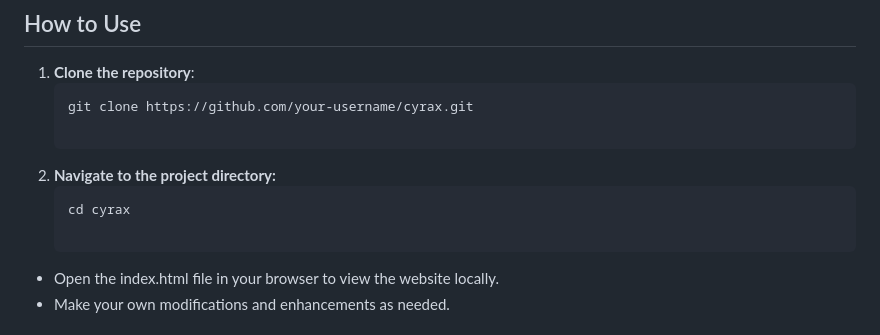
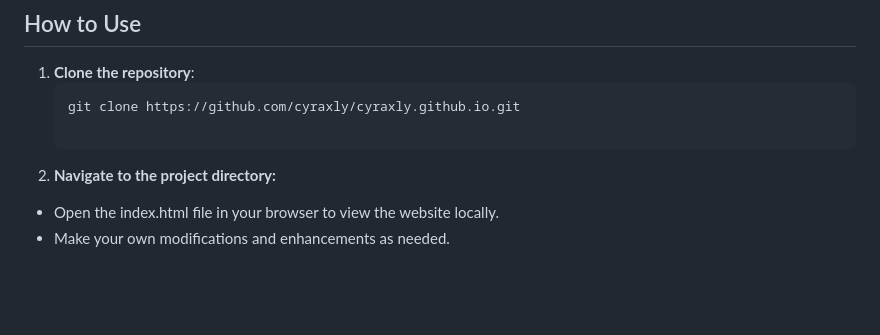
Before and after one commit to cyraxly/cyraxly.github.io, a Markdown page: readme.md, the part around the change. GitHub-like rendering; blank space fills up the shorter version.

````diff
--- a/readme.md
+++ b/readme.md
@@ -51,11 +51,9 @@ SOFTWARE.
 
 1. **Clone the repository**:
    ```bash
-   git clone https://github.com/your-username/cyrax.git
+   git clone https://github.com/cyraxly/cyraxly.github.io.git
 
 2. **Navigate to the project directory:**
-   ```bash
-   cd cyrax
 
 - Open the index.html file in your browser to view the website locally.
 - Make your own modifications and enhancements as needed.
````
